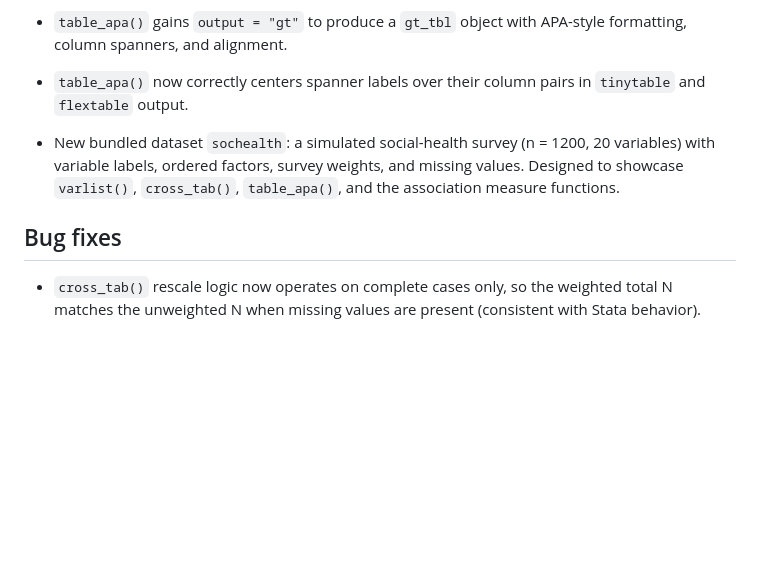
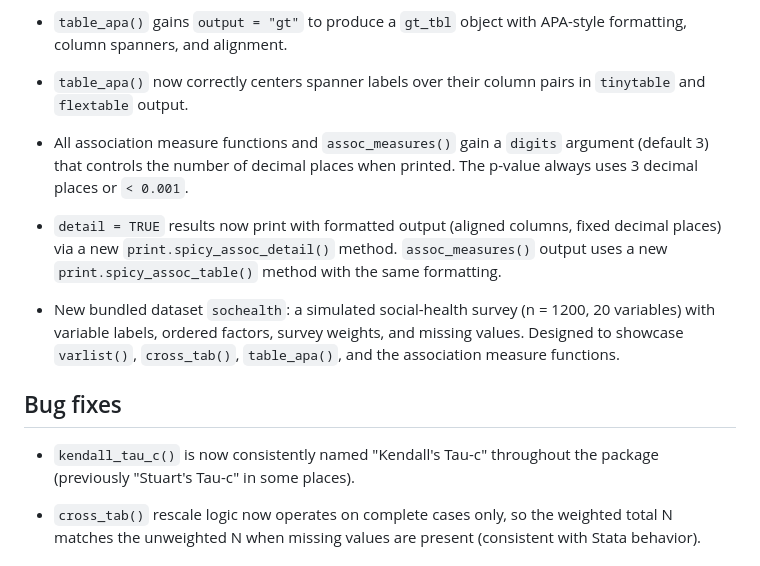
Before and after one commit to amaltawfik/spicy, a Markdown page: NEWS.md, the part around the change. GitHub-like rendering; blank space fills up the shorter version.

```diff
--- a/NEWS.md
+++ b/NEWS.md
@@ -12,9 +12,15 @@
 
 * `table_apa()` now correctly centers spanner labels over their column pairs in `tinytable` and `flextable` output.
 
+* All association measure functions and `assoc_measures()` gain a `digits` argument (default 3) that controls the number of decimal places when printed. The p-value always uses 3 decimal places or `< 0.001`.
+
+* `detail = TRUE` results now print with formatted output (aligned columns, fixed decimal places) via a new `print.spicy_assoc_detail()` method. `assoc_measures()` output uses a new `print.spicy_assoc_table()` method with the same formatting.
+
 * New bundled dataset `sochealth`: a simulated social-health survey (n = 1200, 20 variables) with variable labels, ordered factors, survey weights, and missing values. Designed to showcase `varlist()`, `cross_tab()`, `table_apa()`, and the association measure functions.
 
 ## Bug fixes
+
+* `kendall_tau_c()` is now consistently named "Kendall's Tau-c" throughout the package (previously "Stuart's Tau-c" in some places).
 
 * `cross_tab()` rescale logic now operates on complete cases only, so the weighted total N matches the unweighted N when missing values are present (consistent with Stata behavior).
 
```
Also changed, not shown: README.md (+1 -1 lines).
